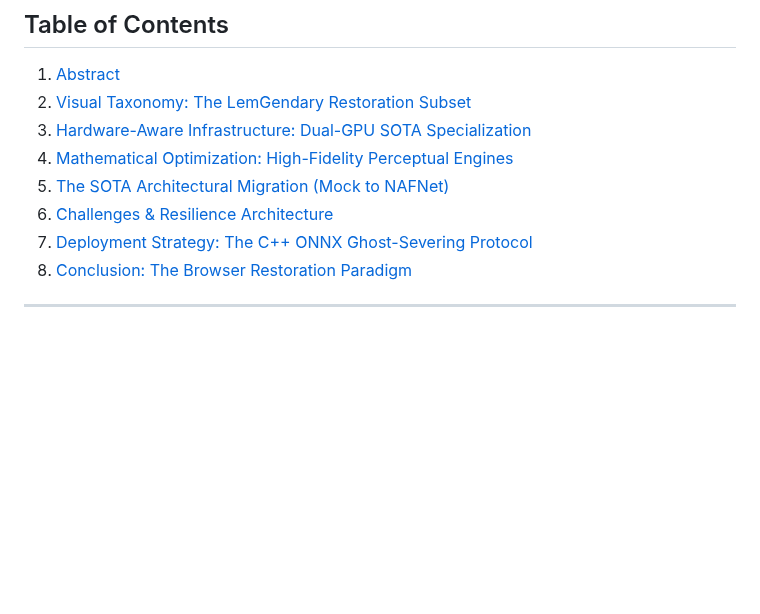
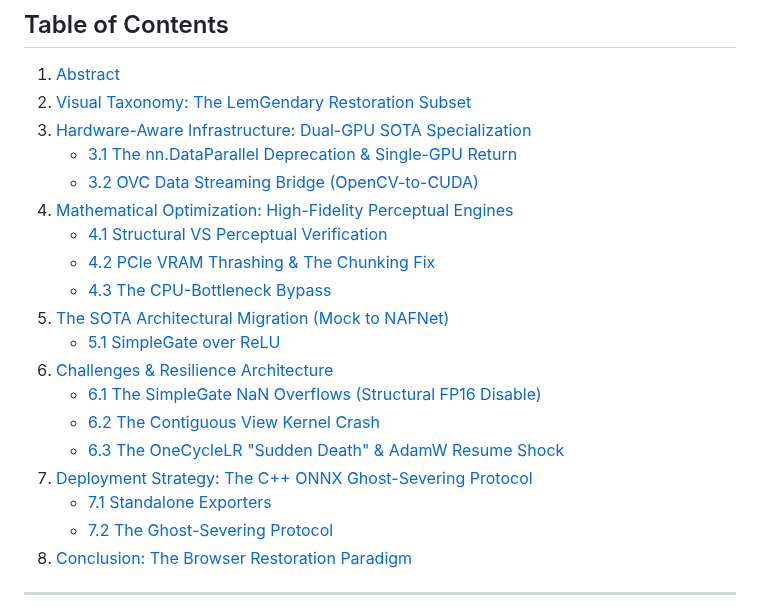
Before and after one commit to lemgenda/lemgendary-training-suite, a Markdown page: technical_papers/PAPER_LEMGENDARY_NAFNET.md, the part around the change. Rendered like a GitHub page; blank space fills up the shorter version.

Commit message:
docs: structurally synchronized Markdown Table of Contents geometry to support granular h3 sub-item indexing

```diff
--- a/technical_papers/PAPER_LEMGENDARY_NAFNET.md
+++ b/technical_papers/PAPER_LEMGENDARY_NAFNET.md
@@ -10,10 +10,21 @@
 1. [Abstract](#1-abstract)
 2. [Visual Taxonomy: The LemGendary Restoration Subset](#2-visual-taxonomy-the-lemgendary-restoration-subset)
 3. [Hardware-Aware Infrastructure: Dual-GPU SOTA Specialization](#3-hardware-aware-infrastructure-dual-gpu-sota-specialization)
+   - [3.1 The nn.DataParallel Deprecation & Single-GPU Return](#31-the-nndataparallel-deprecation--single-gpu-return)
+   - [3.2 OVC Data Streaming Bridge (OpenCV-to-CUDA)](#32-ovc-data-streaming-bridge-opencv-to-cuda)
 4. [Mathematical Optimization: High-Fidelity Perceptual Engines](#4-mathematical-optimization-high-fidelity-perceptual-engines)
+   - [4.1 Structural VS Perceptual Verification](#41-structural-vs-perceptual-verification)
+   - [4.2 PCIe VRAM Thrashing & The Chunking Fix](#42-pcie-vram-thrashing--the-chunking-fix)
+   - [4.3 The CPU-Bottleneck Bypass](#43-the-cpu-bottleneck-bypass)
 5. [The SOTA Architectural Migration (Mock to NAFNet)](#5-the-sota-architectural-migration-mock-to-nafnet)
+   - [5.1 SimpleGate over ReLU](#51-simplegate-over-relu)
 6. [Challenges & Resilience Architecture](#6-challenges--resilience-architecture)
+   - [6.1 The SimpleGate NaN Overflows (Structural FP16 Disable)](#61-the-simplegate-nan-overflows-structural-fp16-disable)
+   - [6.2 The Contiguous View Kernel Crash](#62-the-contiguous-view-kernel-crash)
+   - [6.3 The OneCycleLR "Sudden Death" & AdamW Resume Shock](#63-the-onecyclelr-sudden-death--adamw-resume-shock)
 7. [Deployment Strategy: The C++ ONNX Ghost-Severing Protocol](#7-deployment-strategy-the-c-onnx-ghost-severing-protocol)
+   - [7.1 Standalone Exporters](#71-standalone-exporters)
+   - [7.2 The Ghost-Severing Protocol](#72-the-ghost-severing-protocol)
 8. [Conclusion: The Browser Restoration Paradigm](#8-conclusion-the-browser-restoration-paradigm)
 
 ---
```
